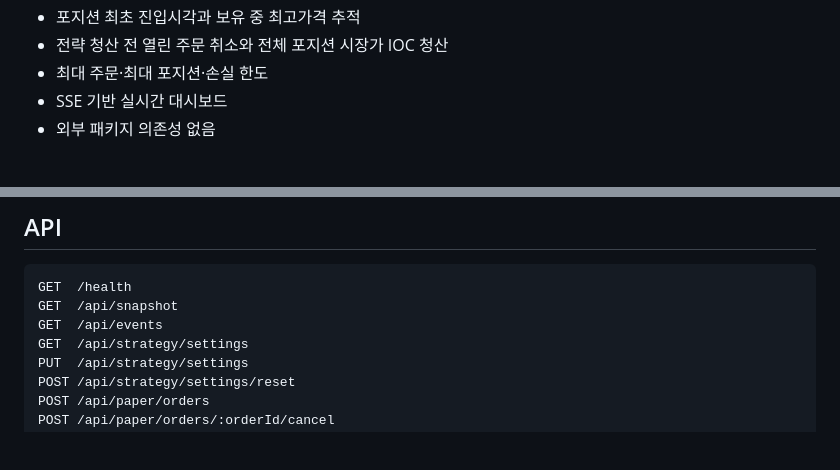
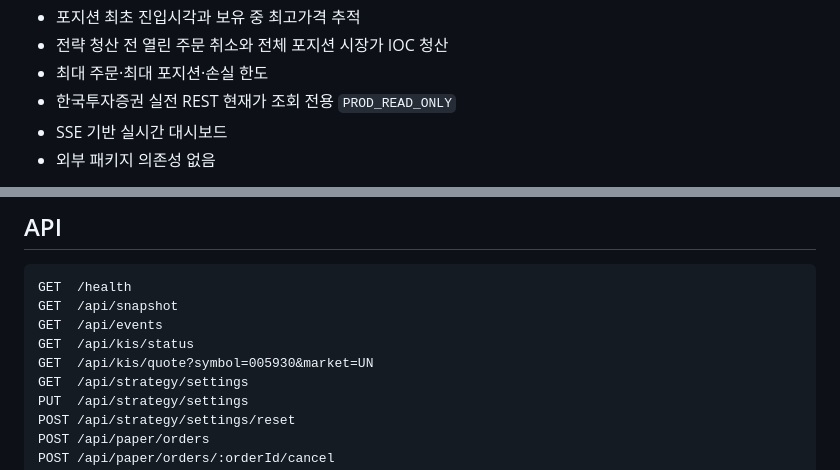
Before and after one commit to wooooman1-dev/stock-hft-platform, a Markdown page: README.md, 2 parts joined by grey strips. Rendered like a GitHub page; blank space fills up the shorter version.

```diff
--- a/README.md
+++ b/README.md
@@ -24,6 +24,7 @@
 - 포지션 최초 진입시각과 보유 중 최고가격 추적
 - 전략 청산 전 열린 주문 취소와 전체 포지션 시장가 IOC 청산
 - 최대 주문·최대 포지션·손실 한도
+- 한국투자증권 실전 REST 현재가 조회 전용 `PROD_READ_ONLY`
 - SSE 기반 실시간 대시보드
 - 외부 패키지 의존성 없음
 
@@ -82,6 +101,8 @@ npm run check
 GET  /health
 GET  /api/snapshot
 GET  /api/events
+GET  /api/kis/status
+GET  /api/kis/quote?symbol=005930&market=UN
 GET  /api/strategy/settings
 PUT  /api/strategy/settings
 POST /api/strategy/settings/reset
```
Also changed, not shown: other parts of README.md (+25 -6 lines).
